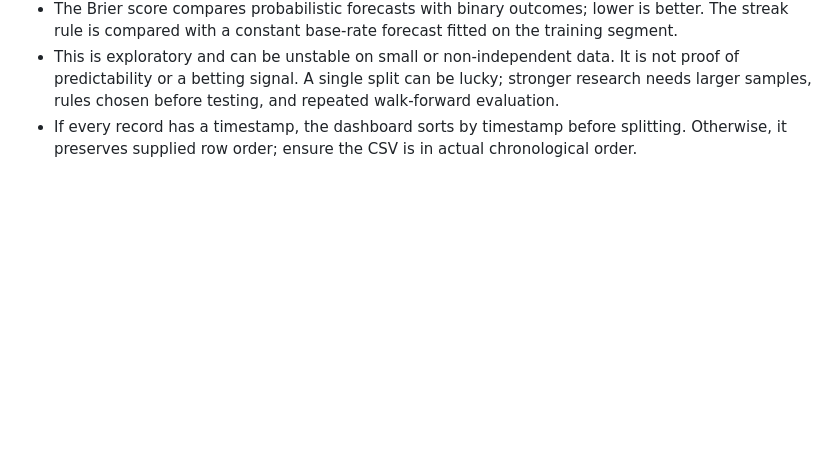
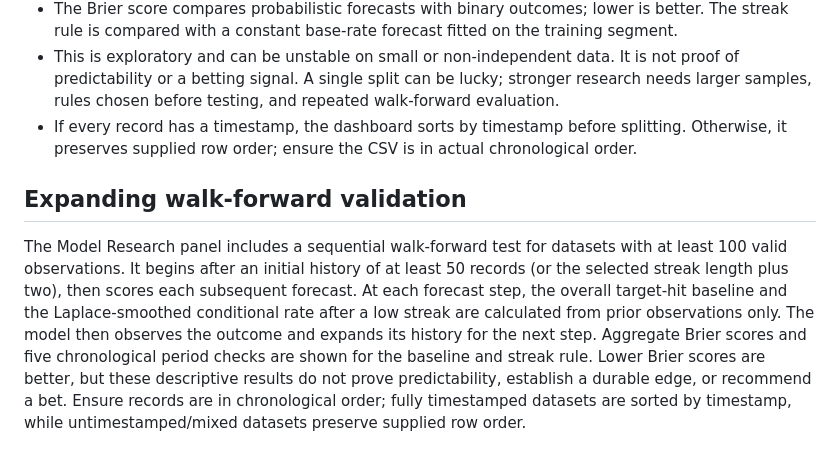
Before and after one commit to gomezdigital/Gomez-Aviator-Intelligence, a Markdown page: DATA_FORMAT.md, the part around the change. Rendered like a GitHub page; blank space fills up the shorter version.

Commit message:
Document expanding walk-forward validation methodology

```diff
--- a/DATA_FORMAT.md
+++ b/DATA_FORMAT.md
@@ -56,3 +56,8 @@ The Model Research panel now offers a 70/30 chronological holdout test when at l
 - The Brier score compares probabilistic forecasts with binary outcomes; lower is better. The streak rule is compared with a constant base-rate forecast fitted on the training segment.
 - This is exploratory and can be unstable on small or non-independent data. It is not proof of predictability or a betting signal. A single split can be lucky; stronger research needs larger samples, rules chosen before testing, and repeated walk-forward evaluation.
 - If every record has a timestamp, the dashboard sorts by timestamp before splitting. Otherwise, it preserves supplied row order; ensure the CSV is in actual chronological order.
+
+
+## Expanding walk-forward validation
+
+The Model Research panel includes a sequential walk-forward test for datasets with at least 100 valid observations. It begins after an initial history of at least 50 records (or the selected streak length plus two), then scores each subsequent forecast. At each forecast step, the overall target-hit baseline and the Laplace-smoothed conditional rate after a low streak are calculated from prior observations only. The model then observes the outcome and expands its history for the next step. Aggregate Brier scores and five chronological period checks are shown for the baseline and streak rule. Lower Brier scores are better, but these descriptive results do not prove predictability, establish a durable edge, or recommend a bet. Ensure records are in chronological order; fully timestamped datasets are sorted by timestamp, while untimestamped/mixed datasets preserve supplied row order.
```
